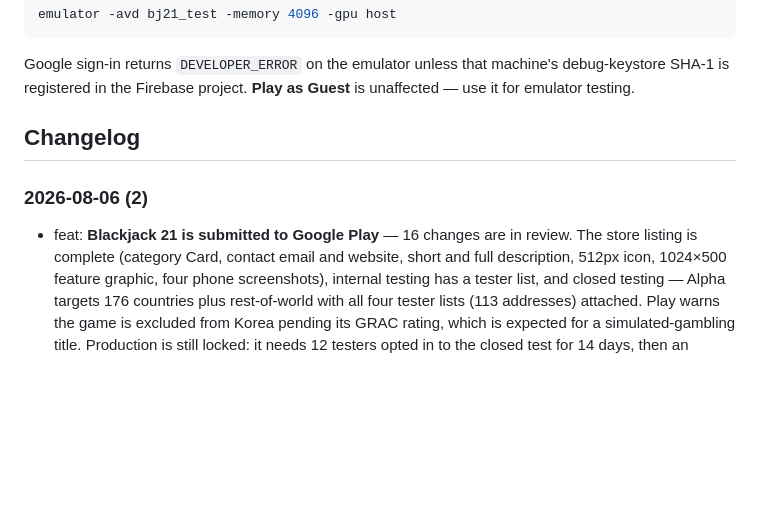
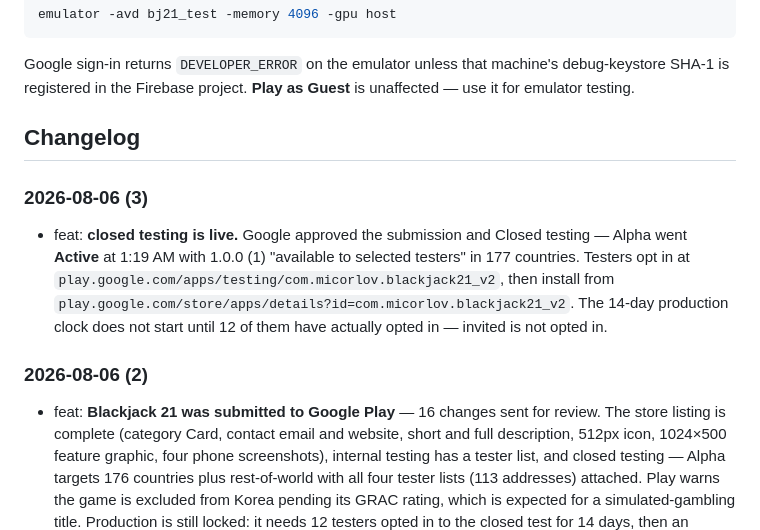
Before and after one commit to Micorlov/blackjack21_v2, a Markdown page: README.md, the part around the change. Drawn GitHub-style; blank space fills up the shorter version.

Commit message:
docs: record that closed testing went live
Google approved the submission. Closed testing - Alpha is Active with
1.0.0 (1) available to selected testers in 177 countries, so the previous
entry's "in review" wording was already stale. Adds the two opt-in links
testers need, and notes that the 14-day production clock only starts once
12 testers have actually opted in — being on a tester list is not the same
as having joined.

Co-Authored-By: Claude Opus 5 <noreply@anthropic.com>

```diff
--- a/README.md
+++ b/README.md
@@ -241,8 +241,15 @@ emulator testing.
 
 ## Changelog
 
+### 2026-08-06 (3)
+- feat: **closed testing is live.** Google approved the submission and Closed testing — Alpha went
+  **Active** at 1:19 AM with 1.0.0 (1) "available to selected testers" in 177 countries. Testers
+  opt in at `play.google.com/apps/testing/com.micorlov.blackjack21_v2`, then install from
+  `play.google.com/store/apps/details?id=com.micorlov.blackjack21_v2`. The 14-day production clock
+  does not start until 12 of them have actually opted in — invited is not opted in.
+
 ### 2026-08-06 (2)
-- feat: **Blackjack 21 is submitted to Google Play** — 16 changes are in review. The store listing is
+- feat: **Blackjack 21 was submitted to Google Play** — 16 changes sent for review. The store listing is
   complete (category Card, contact email and website, short and full description, 512px icon,
   1024×500 feature graphic, four phone screenshots), internal testing has a tester list, and closed
   testing — Alpha targets 176 countries plus rest-of-world with all four tester lists (113 addresses)
```
